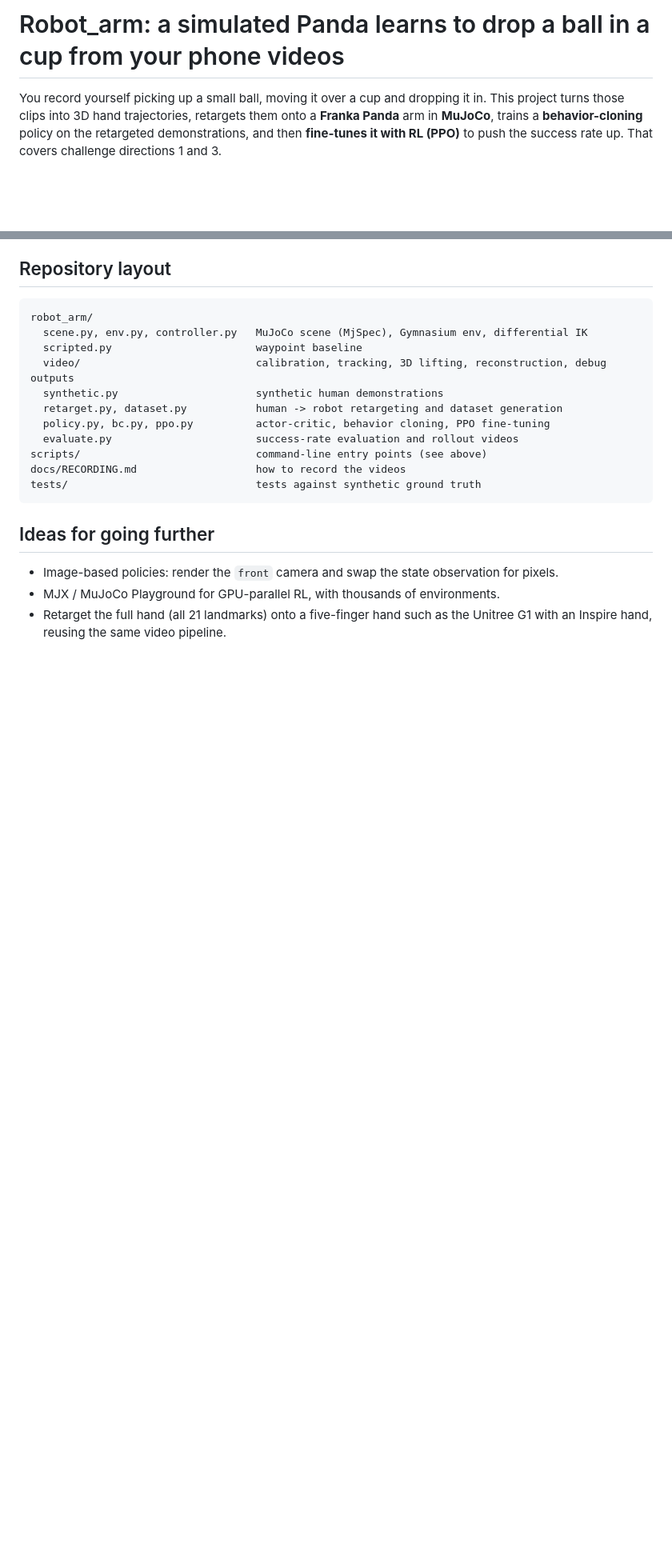
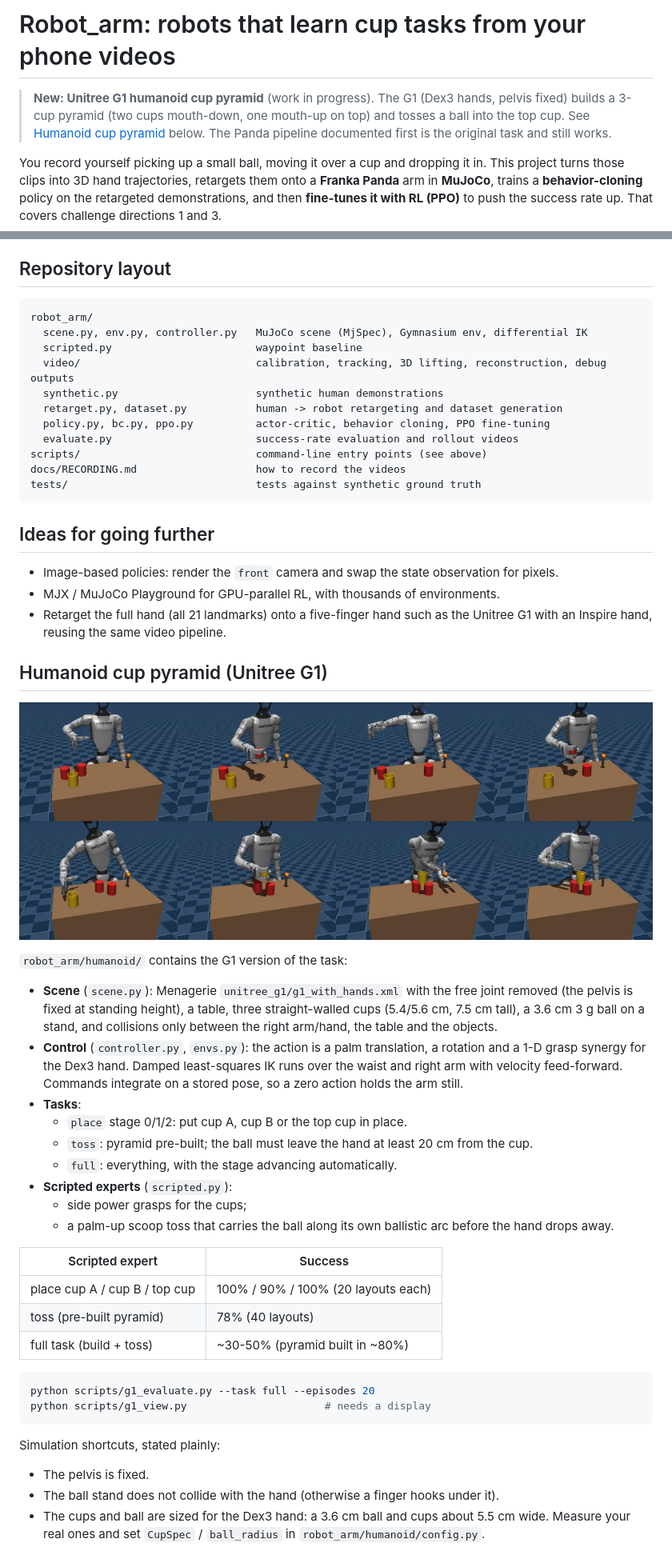
Before and after one commit to ANGELOANTU7/Robot_arm, a Markdown page: README.md, 2 parts joined by grey strips. Shown at 80% size. GitHub-like rendering; pictures changed too: docs/g1_pyramid.jpg (added); blank space fills up the shorter version.

````diff
--- a/README.md
+++ b/README.md
@@ -1,4 +1,9 @@
-# Robot_arm: a simulated Panda learns to drop a ball in a cup from your phone videos
+# Robot_arm: robots that learn cup tasks from your phone videos
+
+> **New: Unitree G1 humanoid cup pyramid** (work in progress). The G1 (Dex3 hands, pelvis fixed) builds a
+> 3-cup pyramid (two cups mouth-down, one mouth-up on top) and tosses a ball into the top cup.
+> See [Humanoid cup pyramid](#humanoid-cup-pyramid-unitree-g1) below. The Panda pipeline documented first is
+> the original task and still works.
 
 You record yourself picking up a small ball, moving it over a cup and dropping it in. This project turns those
 clips into 3D hand trajectories, retargets them onto a **Franka Panda** arm in **MuJoCo**, trains a
@@ -153,3 +158,40 @@ tests/                              tests against synthetic ground truth
 - MJX / MuJoCo Playground for GPU-parallel RL, with thousands of environments.
 - Retarget the full hand (all 21 landmarks) onto a five-finger hand such as the Unitree G1 with an Inspire
   hand, reusing the same video pipeline.
+
+## Humanoid cup pyramid (Unitree G1)
+
+![G1 building the pyramid and tossing the ball](docs/g1_pyramid.jpg)
+
+`robot_arm/humanoid/` contains the G1 version of the task:
+
+- **Scene** (`scene.py`): Menagerie `unitree_g1/g1_with_hands.xml` with the free joint removed (the pelvis is
+  fixed at standing height), a table, three straight-walled cups (5.4/5.6 cm, 7.5 cm tall), a 3.6 cm 3 g ball
+  on a stand, and collisions only between the right arm/hand, the table and the objects.
+- **Control** (`controller.py`, `envs.py`): the action is a palm translation, a rotation and a 1-D grasp
+  synergy for the Dex3 hand. Damped least-squares IK runs over the waist and right arm with velocity
+  feed-forward. Commands integrate on a stored pose, so a zero action holds the arm still.
+- **Tasks**:
+  - `place` stage 0/1/2: put cup A, cup B or the top cup in place.
+  - `toss`: pyramid pre-built; the ball must leave the hand at least 20 cm from the cup.
+  - `full`: everything, with the stage advancing automatically.
+- **Scripted experts** (`scripted.py`):
+  - side power grasps for the cups;
+  - a palm-up scoop toss that carries the ball along its own ballistic arc before the hand drops away.
+
+| Scripted expert | Success |
+|---|---|
+| place cup A / cup B / top cup | 100% / 90% / 100% (20 layouts each) |
+| toss (pre-built pyramid) | 78% (40 layouts) |
+| full task (build + toss) | ~30-50% (pyramid built in ~80%) |
+
+```bash
+python scripts/g1_evaluate.py --task full --episodes 20
+python scripts/g1_view.py                      # needs a display
+```
+
+Simulation shortcuts, stated plainly:
+- The pelvis is fixed.
+- The ball stand does not collide with the hand (otherwise a finger hooks under it).
+- The cups and ball are sized for the Dex3 hand: a 3.6 cm ball and cups about 5.5 cm wide. Measure your real
+  ones and set `CupSpec` / `ball_radius` in `robot_arm/humanoid/config.py`.
````
Also changed, not shown: 12 other files.
